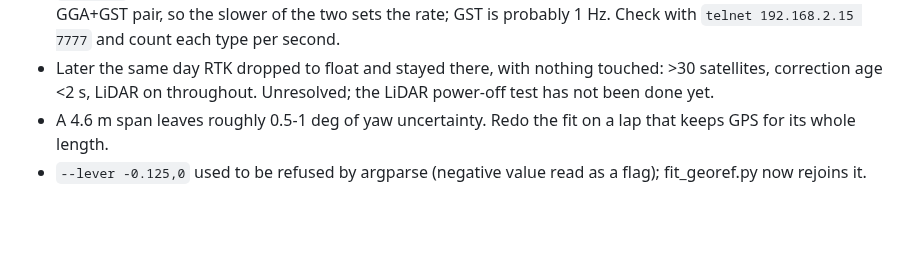
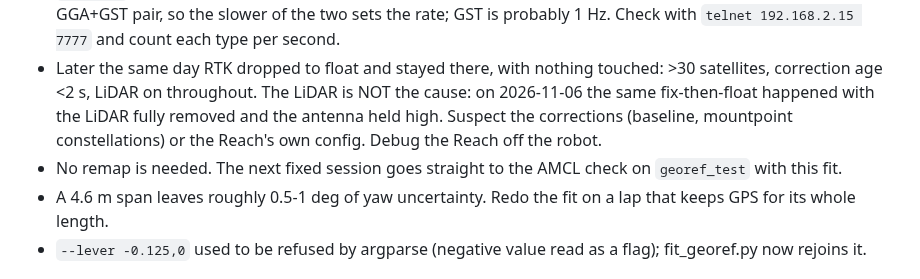
Before and after one commit to WeiChien5241/agbot-control-ws, a Markdown page: HANDOFF_LIDAR.md, the part around the change. Rendered like a GitHub page; blank space fills up the shorter version.

Commit message:
Record that RTK fix-then-float also happens with the LiDAR removed
Co-Authored-By: Claude Opus 5.5 <noreply@anthropic.com>

```diff
--- a/HANDOFF_LIDAR.md
+++ b/HANDOFF_LIDAR.md
@@ -356,7 +356,12 @@ The lever arm is confirmed by the RMS drop. The fit is preliminary, though:
   `telnet 192.168.2.15 7777` and count each type per second.
 - Later the same day RTK dropped to float and stayed there, with nothing
   touched: >30 satellites, correction age <2 s, LiDAR on throughout.
-  Unresolved; the LiDAR power-off test has not been done yet.
+  The LiDAR is NOT the cause: on 2026-11-06 the same fix-then-float
+  happened with the LiDAR fully removed and the antenna held high. Suspect
+  the corrections (baseline, mountpoint constellations) or the Reach's own
+  config. Debug the Reach off the robot.
+- No remap is needed. The next fixed session goes straight to the AMCL
+  check on `georef_test` with this fit.
 - A 4.6 m span leaves roughly 0.5-1 deg of yaw uncertainty. Redo the fit on a
   lap that keeps GPS for its whole length.
 - `--lever -0.125,0` used to be refused by argparse (negative value read as a
```
